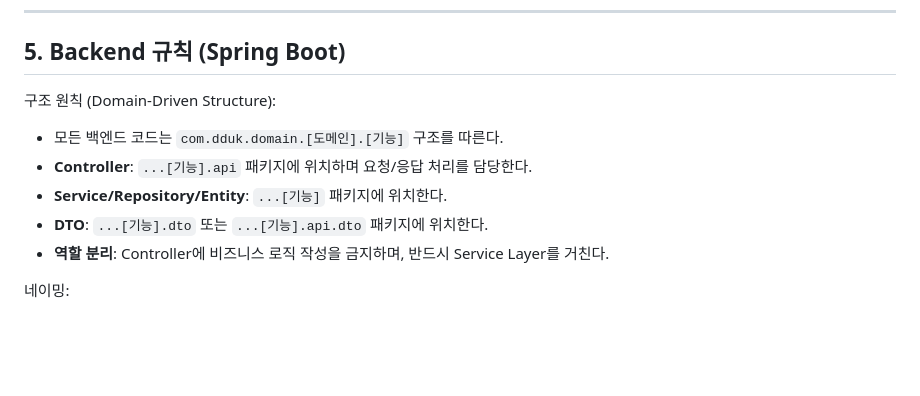
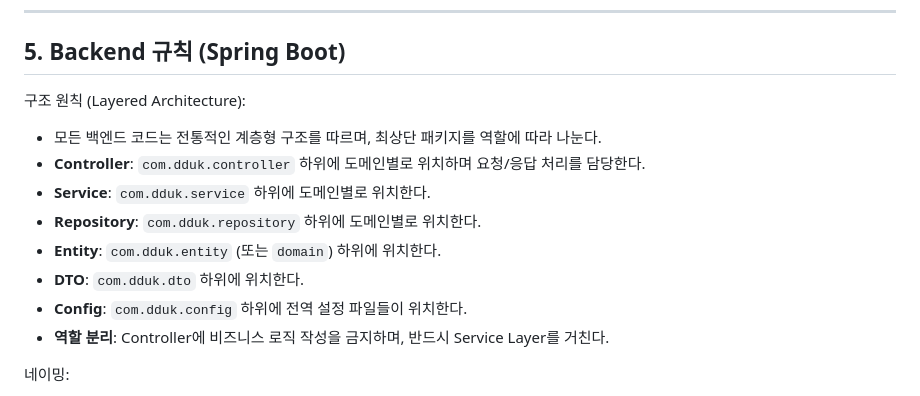
Before and after one commit to minho60/dduk, a Markdown page: docs/AI_HARNESS.md, the part around the change. Rendered like a GitHub page; blank space fills up the shorter version.

Commit message:
docs: 하네스 및 컨벤션 백엔드 계층형 구조(Layered Architecture)로 수정

```diff
--- a/docs/AI_HARNESS.md
+++ b/docs/AI_HARNESS.md
@@ -105,12 +105,15 @@ AI는 작업 요청 시:
 
 ## 5. Backend 규칙 (Spring Boot)
 
-구조 원칙 (Domain-Driven Structure):
+구조 원칙 (Layered Architecture):
 
-- 모든 백엔드 코드는 `com.dduk.domain.[도메인].[기능]` 구조를 따른다.
-- **Controller**: `...[기능].api` 패키지에 위치하며 요청/응답 처리를 담당한다.
-- **Service/Repository/Entity**: `...[기능]` 패키지에 위치한다.
-- **DTO**: `...[기능].dto` 또는 `...[기능].api.dto` 패키지에 위치한다.
+- 모든 백엔드 코드는 전통적인 계층형 구조를 따르며, 최상단 패키지를 역할에 따라 나눈다.
+- **Controller**: `com.dduk.controller` 하위에 도메인별로 위치하며 요청/응답 처리를 담당한다.
+- **Service**: `com.dduk.service` 하위에 도메인별로 위치한다.
+- **Repository**: `com.dduk.repository` 하위에 도메인별로 위치한다.
+- **Entity**: `com.dduk.entity` (또는 `domain`) 하위에 위치한다.
+- **DTO**: `com.dduk.dto` 하위에 위치한다.
+- **Config**: `com.dduk.config` 하위에 전역 설정 파일들이 위치한다.
 - **역할 분리**: Controller에 비즈니스 로직 작성을 금지하며, 반드시 Service Layer를 거친다.
 
 네이밍:
```
Also changed, not shown: docs/CONVENTION.md (+5 -3 lines).
